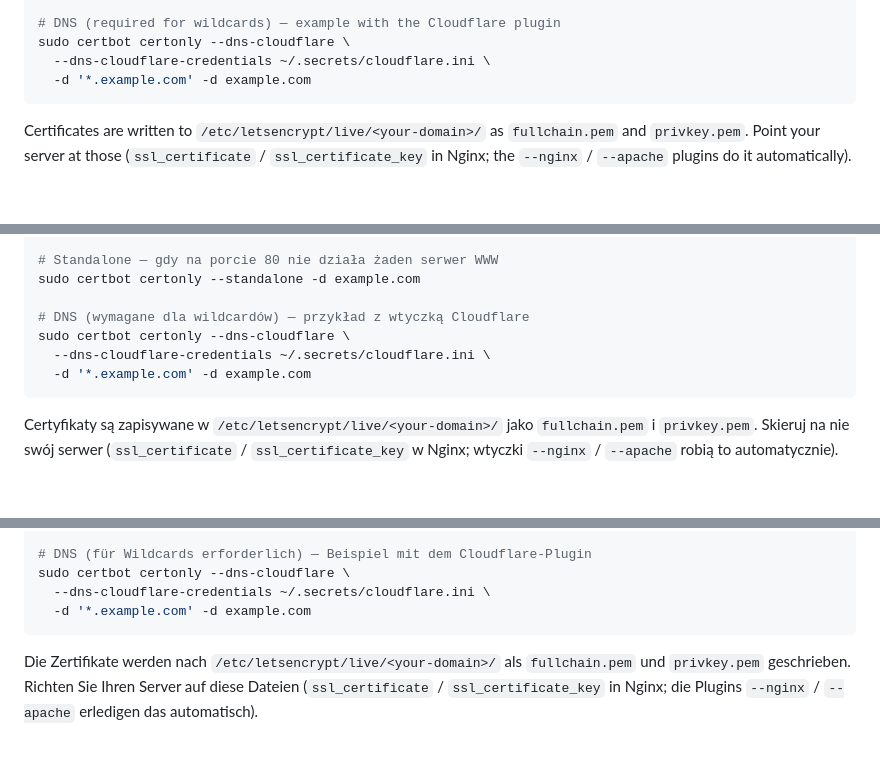
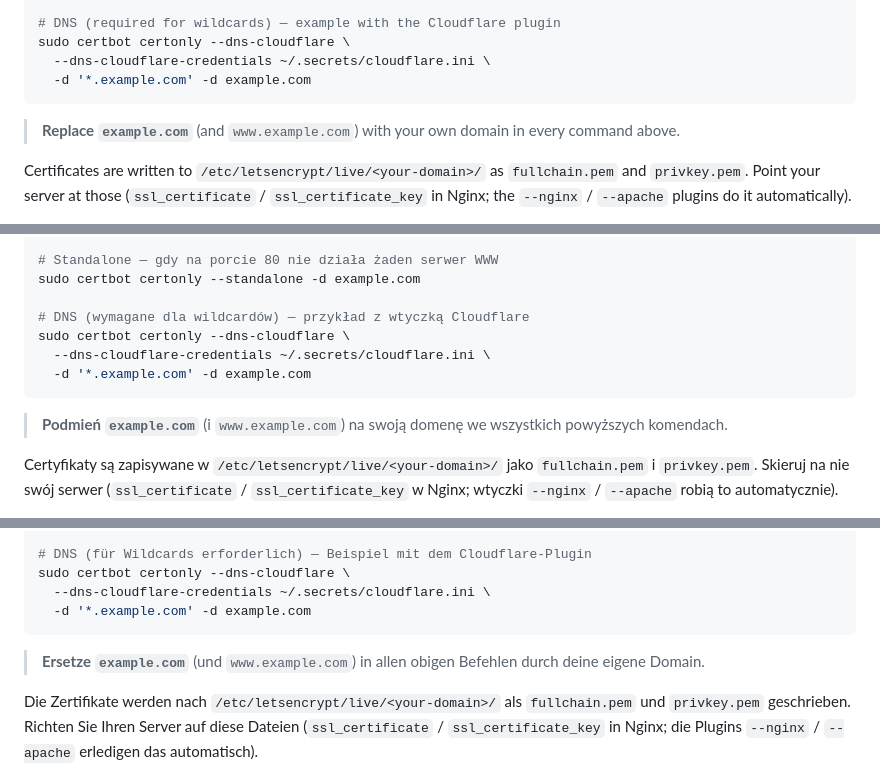
Before and after one commit to Czapelxd/certownia, a Markdown page: README.md, 3 parts joined by grey strips. Rendered like a GitHub page; folded sections open; blank space fills up the shorter version.

Commit message:
certbot guide: note to replace example.com with your own domain (all 7 languages)
Co-Authored-By: Claude Fable 5 <noreply@anthropic.com>

````diff
--- a/README.md
+++ b/README.md
@@ -93,6 +93,8 @@ sudo certbot certonly --dns-cloudflare \
   --dns-cloudflare-credentials ~/.secrets/cloudflare.ini \
   -d '*.example.com' -d example.com
 ```
+
+> **Replace `example.com`** (and `www.example.com`) with your own domain in every command above.
 
 Certificates are written to `/etc/letsencrypt/live/<your-domain>/` as `fullchain.pem` and `privkey.pem`. Point your server at those (`ssl_certificate` / `ssl_certificate_key` in Nginx; the `--nginx` / `--apache` plugins do it automatically).
 
@@ -210,6 +212,8 @@ sudo certbot certonly --dns-cloudflare \
   -d '*.example.com' -d example.com
 ```
 
+> **Podmień `example.com`** (i `www.example.com`) na swoją domenę we wszystkich powyższych komendach.
+
 Certyfikaty są zapisywane w `/etc/letsencrypt/live/<your-domain>/` jako `fullchain.pem` i `privkey.pem`. Skieruj na nie swój serwer (`ssl_certificate` / `ssl_certificate_key` w Nginx; wtyczki `--nginx` / `--apache` robią to automatycznie).
 
 **3. Automatyczne odnawianie.** certbot instaluje timer systemd (albo zadanie cron), który dwa razy dziennie uruchamia `certbot renew` i odnawia każdy certyfikat mniej więcej 30 dni przed jego wygaśnięciem — nie musisz robić nic. Potwierdź, że działa, uruchamiając próbę na sucho, i dodaj deploy hook, aby serwer przeładowywał się po każdym odnowieniu:
@@ -325,6 +329,8 @@ sudo certbot certonly --dns-cloudflare \
   --dns-cloudflare-credentials ~/.secrets/cloudflare.ini \
   -d '*.example.com' -d example.com
 ```
+
+> **Ersetze `example.com`** (und `www.example.com`) in allen obigen Befehlen durch deine eigene Domain.
 
 Die Zertifikate werden nach `/etc/letsencrypt/live/<your-domain>/` als `fullchain.pem` und `privkey.pem` geschrieben. Richten Sie Ihren Server auf diese Dateien (`ssl_certificate` / `ssl_certificate_key` in Nginx; die Plugins `--nginx` / `--apache` erledigen das automatisch).
 
````
Also changed, not shown: other parts of README.md (+8 -0 lines).
